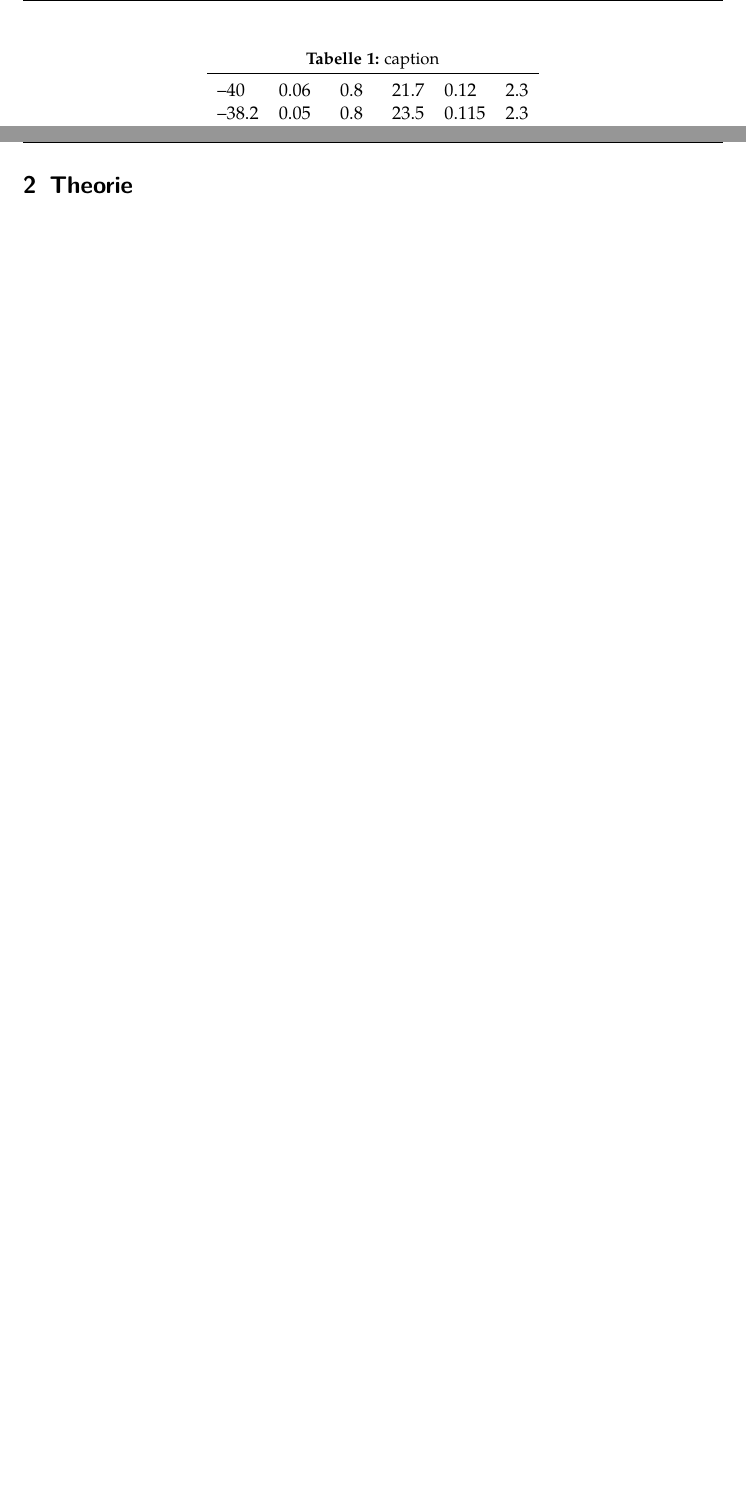
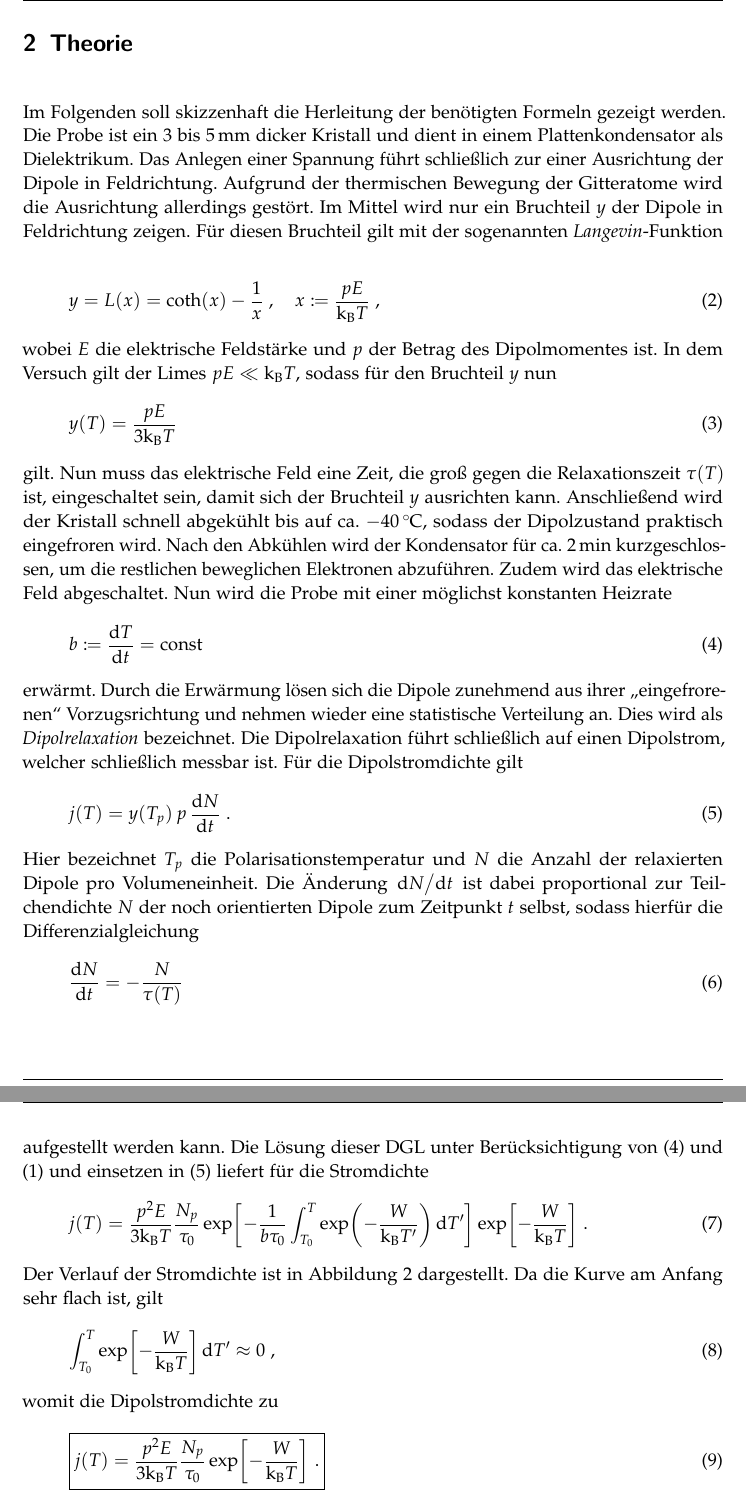
Before and after one commit to THEMayo12/fp, a LaTeX document (versuche/dipol/tex/dipol.tex, which reads versuche/dipol/tex/abschnitte/aufbau.tex, versuche/dipol/tex/abschnitte/theorie.tex): two parts of pages 4 and 5 of 5 before the commit and two parts of pages 4 and 5 of 7 after it, joined at a grey line, cut at the place of the change, the shorter picture padded with empty space. The pictures show the PDF file versuche/dipol/tex/dipol.pdf that the author committed with the source.

Commit message:
Theorie fertig.

```diff
--- a/versuche/dipol/tex/abschnitte/aufbau.tex
+++ b/versuche/dipol/tex/abschnitte/aufbau.tex
@@ -6,0 +25 @@
+\begin{enumerate}
@@ -6,0 +30,4 @@
+		E-Feld abkühlen.
+	\item E-Feld abschalten und Kondensator ca. \SI{2}{min} kurzschließen.
+	\item Picoamperemeter anschließen und den Strom beobachten bis er nahezu
+		konstant ist
--- a/versuche/dipol/tex/abschnitte/theorie.tex
+++ b/versuche/dipol/tex/abschnitte/theorie.tex
@@ -5,3 +5,86 @@
 
 \section{Theorie}
 \label{sec:theorie}
+
+Im Folgenden soll skizzenhaft die Herleitung der benötigten Formeln gezeigt
+werden.
+Die Probe ist ein 3 bis \SI{5}{\mm} dicker Kristall und dient in einem
+Plattenkondensator als Dielektrikum. Das Anlegen einer Spannung führt
+schließlich zur einer Ausrichtung der Dipole in Feldrichtung.
+Aufgrund der thermischen Bewegung der Gitteratome wird die Ausrichtung
+allerdings gestört. Im Mittel wird nur ein Bruchteil $y$ der Dipole
+in Feldrichtung zeigen. Für diesen Bruchteil gilt mit der sogenannten
+\emph{Langevin}-Funktion
+%
+\begin{equation}
+	y = L(x) = \coth(x) - \frac{1}{x} ~, \quad x \coloneqq \frac{pE}{\kB T} ~,
+	\label{eq:langevin}
+\end{equation}
+%
+wobei $E$ die elektrische Feldstärke und $p$ der Betrag des Dipolmomentes ist.
+In dem Versuch gilt der Limes $pE \ll \kB T$, sodass für den Bruchteil $y$ nun
+%
+\begin{equation}
+	y(T) = \frac{pE}{3\kB T}
+	\label{eq:bruchteil_limes}
+\end{equation}
+%
+gilt.
+Nun muss das elektrische Feld eine Zeit, die groß gegen die Relaxationszeit
+$\tau(T)$ ist, eingeschaltet sein, damit sich der Bruchteil $y$
+ausrichten kann. Anschließend wird der Kristall schnell abgekühlt bis auf
+ca. \SI{-40}{\celsius}, sodass der Dipolzustand praktisch eingefroren wird.
+Nach den Abkühlen wird der Kondensator für ca. \SI{2}{min}
+kurzgeschlossen, um die restlichen beweglichen Elektronen abzuführen.
+Zudem wird das elektrische Feld abgeschaltet.
+Nun wird die Probe mit einer möglichst konstanten Heizrate
+%
+\begin{equation}
+	b \coloneqq \dv{T}{t} = \text{const}
+	\label{eq:heizrate}
+\end{equation}
+%
+erwärmt. Durch die Erwärmung lösen sich die Dipole zunehmend aus ihrer
+"`eingefrorenen"' Vorzugsrichtung und nehmen wieder eine statistische
+Verteilung an. Dies wird als \emph{Dipolrelaxation} bezeichnet.
+Die Dipolrelaxation führt schließlich auf einen Dipolstrom, welcher schließlich
+messbar ist. Für die Dipolstromdichte gilt
+%
+\begin{equation}
+	j(T) = y(T_p) \, p \, \dv{N}{t} ~.
+	\label{eq:dipolstromdichte}
+\end{equation}
+%
+Hier bezeichnet $T_p$ die Polarisationstemperatur und $N$ die Anzahl der
+relaxierten Dipole pro Volumeneinheit. Die Änderung $\dv*{N}{t}$ ist dabei
+proportional zur Teilchendichte $N$ der noch orientierten Dipole
+zum Zeitpunkt $t$ selbst, sodass hierfür die
+Differenzialgleichung
+%
+\begin{equation}
+	\dv{N}{t} = - \frac{N}{\tau(T)}
+	\label{eq:dgl}
+\end{equation}
+%
+aufgestellt werden kann. Die Lösung dieser DGL unter Berücksichtigung
+von \eqref{eq:heizrate} und \eqref{eq:relaxationszeit} und einsetzen in
+\eqref{eq:dipolstromdichte} liefert für die Stromdichte
+%
+\begin{equation}
+	j(T) = \frac{p^2 E}{3\kB T} \frac{N_p}{\tau_0}
+		\exp[-\frac{1}{b\tau_0} \int_{T_0}^{T} \exp(-\frac{W}{\kB T'}) \dd{T'}]
+		\exp[-\frac{W}{\kB T}] ~.
+\end{equation}
+%
+Der Verlauf der Stromdichte ist in Abbildung \ref{fig:verlauf} dargestellt.
+Da die Kurve am Anfang sehr flach ist, gilt
+%
+\begin{equation}
+	\int_{T_0}^{T} \exp[-\frac{W}{\kB T}] \dd{T'} \approx 0 ~,
+\end{equation}
+%
+womit die Dipolstromdichte zu
+%
+\begin{equation}
+	\boxed{
+		j(T) = \frac{p^2 E}{3\kB T} \frac{N_p}{\tau_0} \exp[-\frac{W}{\kB T}] ~.
```
Also changed, not shown: header/header.tex (+1 -1 lines), versuche/dipol/tex/dipol.tex (+1 -12 lines), versuche/dipol/tex/bilder/aufbau.png (added), versuche/dipol/tex/bilder/verlauf.png (added), versuche/dipol/tex/dipol.pdf, versuche/dipol/tex/abschnitte/aufbau.tex (30 more changed lines), versuche/dipol/tex/abschnitte/theorie.tex (51 more changed lines).
